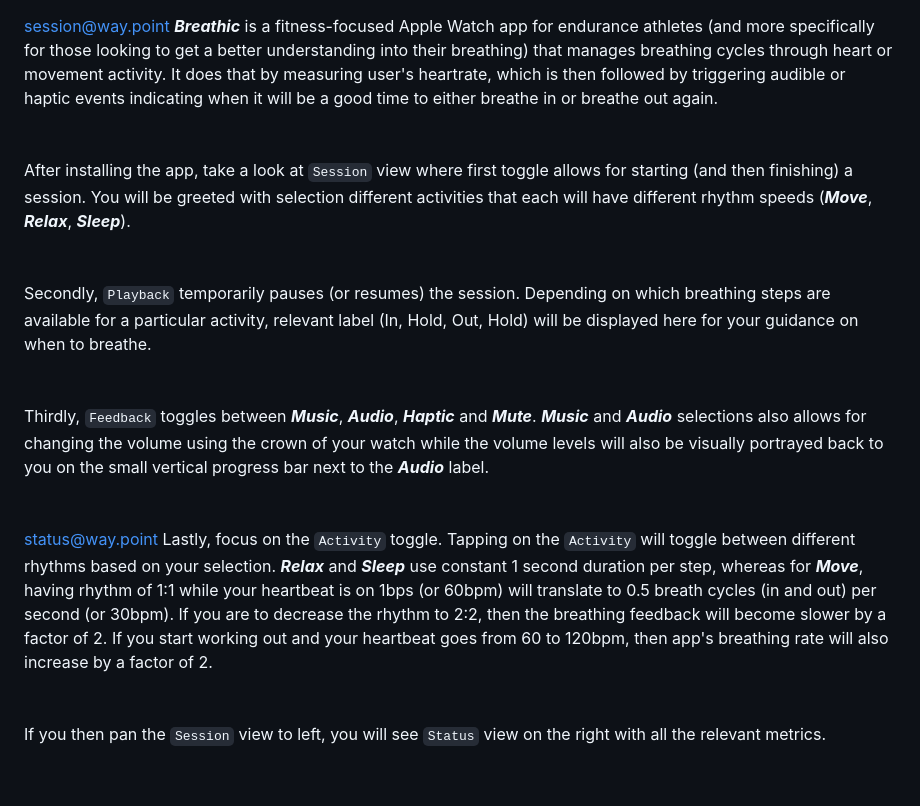
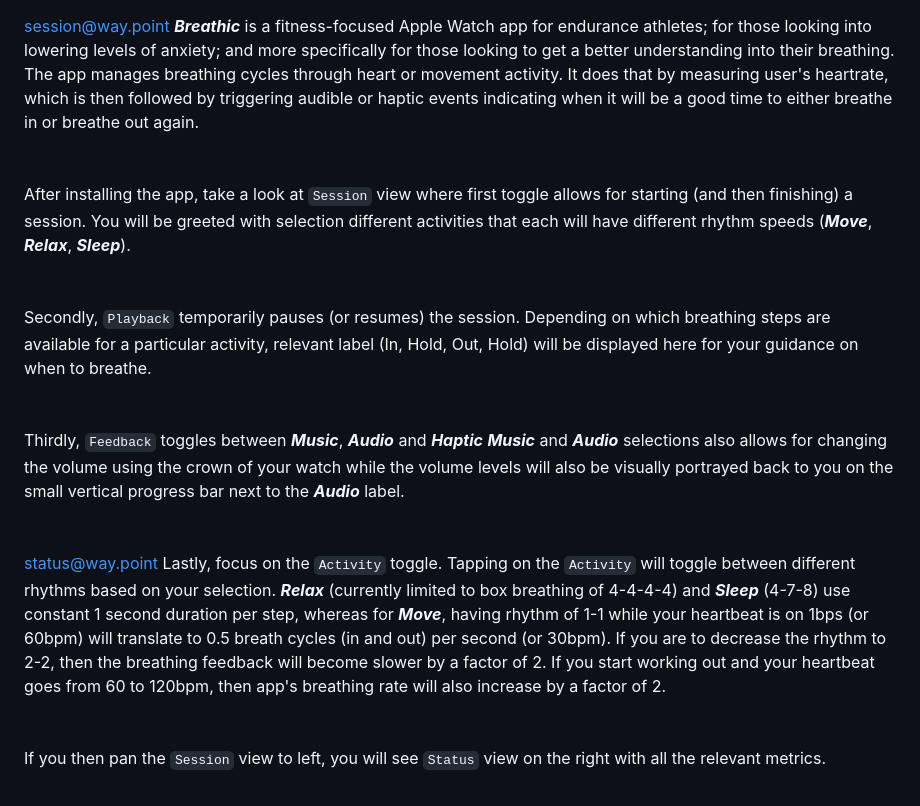
Before and after one commit to AndrusAsumets/breathic.github.io, a Markdown page: README.md, the part around the change. Drawn GitHub-style.

Commit message:
update copy

```diff
--- a/README.md
+++ b/README.md
@@ -1,5 +1,5 @@
 <session@way.point>
-***Breathic*** is a fitness-focused Apple Watch app for endurance athletes (and more specifically for those looking to get a better understanding into their breathing) that manages breathing cycles through heart or movement activity. It does that by measuring user's heartrate, which is then followed by triggering audible or haptic events indicating when it will be a good time to either breathe in or breathe out again.
+***Breathic*** is a fitness-focused Apple Watch app for endurance athletes; for those looking into lowering levels of anxiety; and more specifically for those looking to get a better understanding into their breathing. The app manages breathing cycles through heart or movement activity. It does that by measuring user's heartrate, which is then followed by triggering audible or haptic events indicating when it will be a good time to either breathe in or breathe out again.
 \
 \
 \
@@ -11,12 +11,12 @@ Secondly, `Playback` temporarily pauses (or resumes) the session. Depending on w
 \
 \
 \
-Thirdly, `Feedback` toggles between ***Music***, ***Audio***, ***Haptic*** and ***Mute***. ***Music*** and ***Audio*** selections also allows for changing the volume using the crown of your watch while the volume levels will also be visually portrayed back to you on the small vertical progress bar next to the ***Audio*** label.
+Thirdly, `Feedback` toggles between ***Music***, ***Audio*** and ***Haptic*** ***Music*** and ***Audio*** selections also allows for changing the volume using the crown of your watch while the volume levels will also be visually portrayed back to you on the small vertical progress bar next to the ***Audio*** label.
 \
 \
 \
 <status@way.point>
-Lastly, focus on the `Activity` toggle. Tapping on the `Activity` will toggle between different rhythms based on your selection. ***Relax*** and ***Sleep*** use constant 1 second duration per step, whereas for ***Move***, having rhythm of 1:1 while your heartbeat is on 1bps (or 60bpm) will translate to 0.5 breath cycles (in and out) per second (or 30bpm). If you are to decrease the rhythm to 2:2, then the breathing feedback will become slower by a factor of 2. If you start working out and your heartbeat goes from 60 to 120bpm, then app's breathing rate will also increase by a factor of 2.
+Lastly, focus on the `Activity` toggle. Tapping on the `Activity` will toggle between different rhythms based on your selection. ***Relax*** (currently limited to box breathing of 4-4-4-4) and ***Sleep*** (4-7-8) use constant 1 second duration per step, whereas for ***Move***, having rhythm of 1-1 while your heartbeat is on 1bps (or 60bpm) will translate to 0.5 breath cycles (in and out) per second (or 30bpm). If you are to decrease the rhythm to 2-2, then the breathing feedback will become slower by a factor of 2. If you start working out and your heartbeat goes from 60 to 120bpm, then app's breathing rate will also increase by a factor of 2.
 \
 \
 \
```
